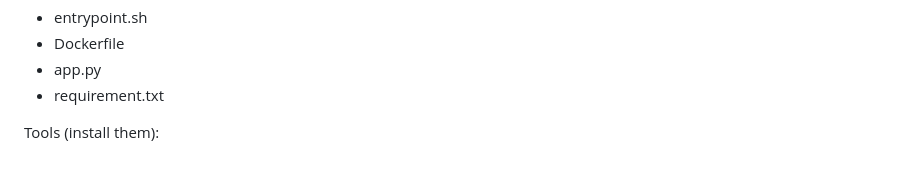
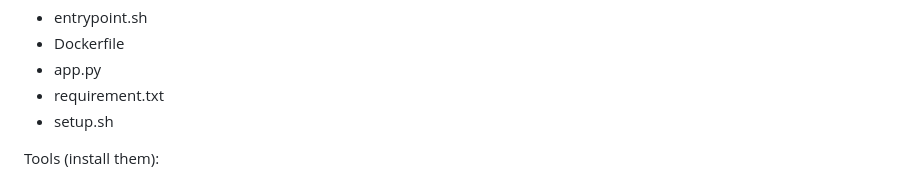
Before and after one commit to jerilkbestin/TranscodeFlex-GCP-Project-, a Markdown page: README.md, the part around the change. Drawn GitHub-style.

```diff
--- a/README.md
+++ b/README.md
@@ -57,6 +57,7 @@ Files required (inside containerapp):
 - Dockerfile
 - app.py
 - requirement.txt
+- setup.sh
 
 Tools (install them):
 - WSL/Linux OS (you can do it in Powershell but my steps need to be changed to Powershell commands)
```
